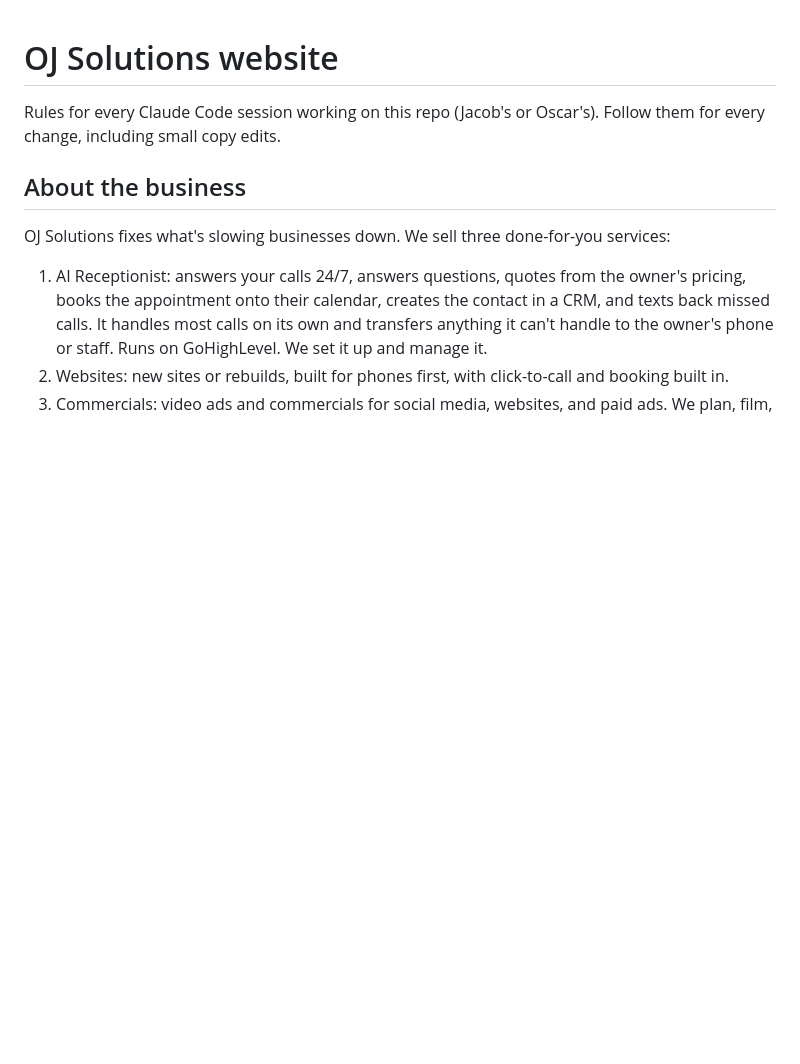
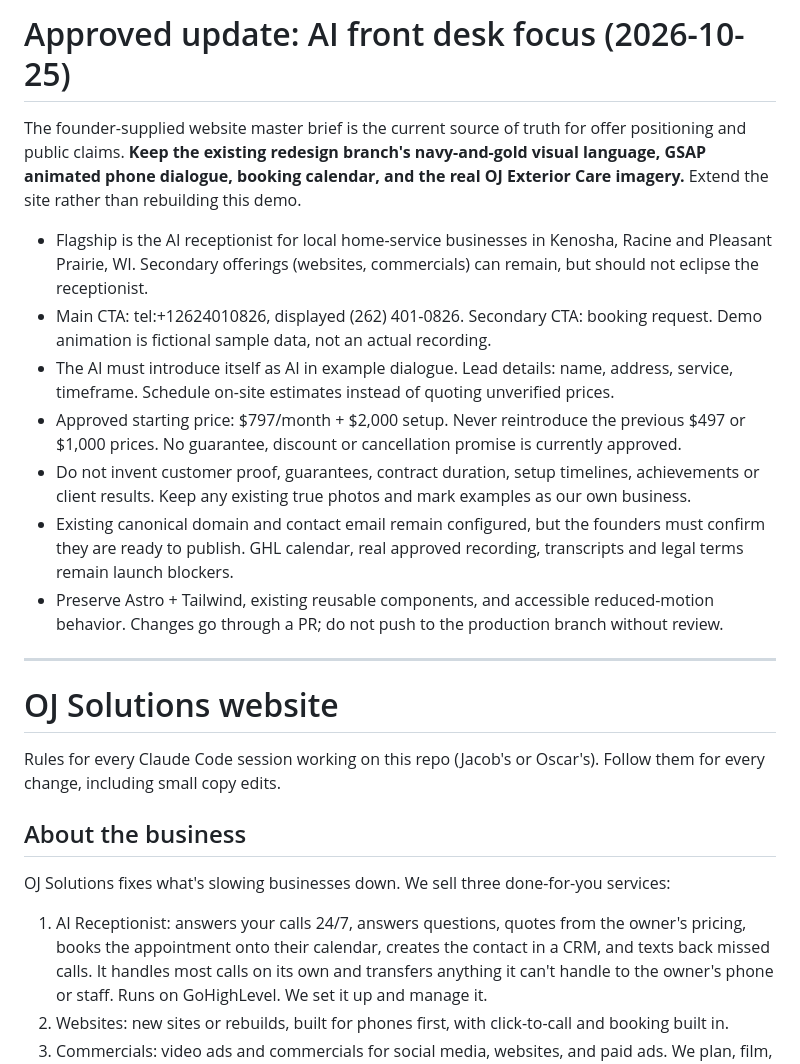
Before and after one commit to OJ-Holdings/ojsolutions-site, a Markdown page: CLAUDE.md, the part around the change. GitHub-like rendering; blank space fills up the shorter version.

Commit message:
docs: preserve existing animated site and align approved AI offer

```diff
--- a/CLAUDE.md
+++ b/CLAUDE.md
@@ -1,3 +1,17 @@
+# Approved update: AI front desk focus (2026-10-25)
+
+The founder-supplied website master brief is the current source of truth for offer positioning and public claims. **Keep the existing redesign branch's navy-and-gold visual language, GSAP animated phone dialogue, booking calendar, and the real OJ Exterior Care imagery.** Extend the site rather than rebuilding this demo.
+
+- Flagship is the AI receptionist for local home-service businesses in Kenosha, Racine and Pleasant Prairie, WI. Secondary offerings (websites, commercials) can remain, but should not eclipse the receptionist.
+- Main CTA: tel:+12624010826, displayed (262) 401-0826. Secondary CTA: booking request. Demo animation is fictional sample data, not an actual recording.
+- The AI must introduce itself as AI in example dialogue. Lead details: name, address, service, timeframe. Schedule on-site estimates instead of quoting unverified prices.
+- Approved starting price: $797/month + $2,000 setup. Never reintroduce the previous $497 or $1,000 prices. No guarantee, discount or cancellation promise is currently approved.
+- Do not invent customer proof, guarantees, contract duration, setup timelines, achievements or client results. Keep any existing true photos and mark examples as our own business.
+- Existing canonical domain and contact email remain configured, but the founders must confirm they are ready to publish. GHL calendar, real approved recording, transcripts and legal terms remain launch blockers.
+- Preserve Astro + Tailwind, existing reusable components, and accessible reduced-motion behavior. Changes go through a PR; do not push to the production branch without review.
+
+---
+
 # OJ Solutions website
 
 Rules for every Claude Code session working on this repo (Jacob's or Oscar's). Follow them for every change, including small copy edits.
```
